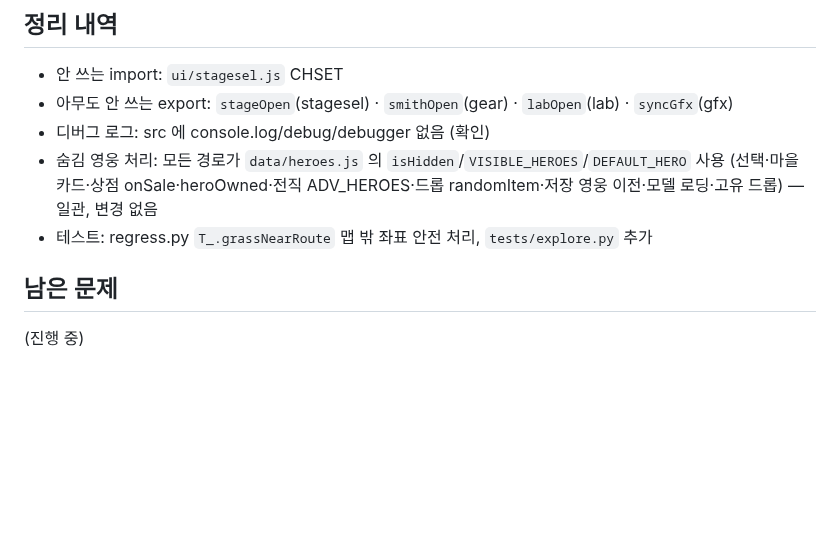
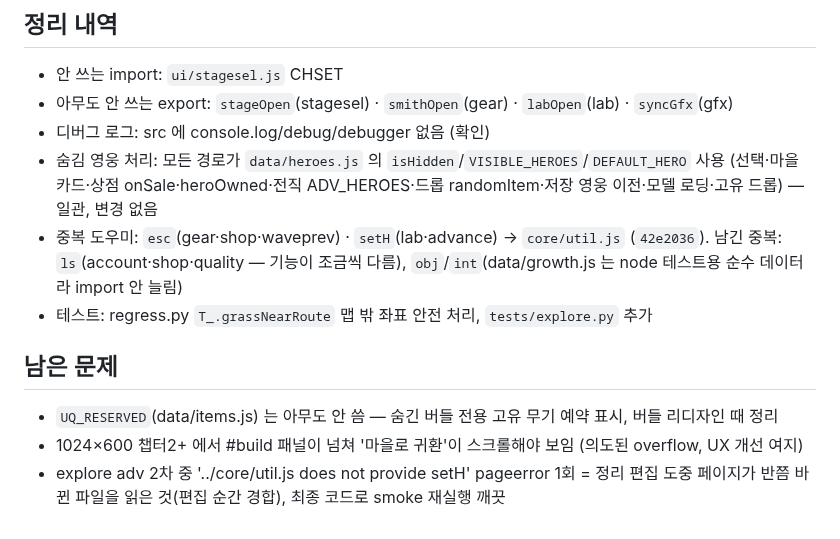
Before and after one commit to hyunjk11/hero-defense-3d, a Markdown page: docs/CLEANUP_2026-10-21.md, the part around the change. Rendered like a GitHub page; blank space fills up the shorter version.

Commit message:
정리 문서: 중복 도우미 정리, 남은 문제

```diff
--- a/docs/CLEANUP_2026-10-21.md
+++ b/docs/CLEANUP_2026-10-21.md
@@ -26,7 +26,10 @@
 - 아무도 안 쓰는 export: `stageOpen`(stagesel) · `smithOpen`(gear) · `labOpen`(lab) · `syncGfx`(gfx)
 - 디버그 로그: src 에 console.log/debug/debugger 없음 (확인)
 - 숨김 영웅 처리: 모든 경로가 `data/heroes.js` 의 `isHidden`/`VISIBLE_HEROES`/`DEFAULT_HERO` 사용 (선택·마을 카드·상점 onSale·heroOwned·전직 ADV_HEROES·드롭 randomItem·저장 영웅 이전·모델 로딩·고유 드롭) — 일관, 변경 없음
+- 중복 도우미: `esc`(gear·shop·waveprev) · `setH`(lab·advance) → `core/util.js` (`42e2036`). 남긴 중복: `ls`(account·shop·quality — 기능이 조금씩 다름), `obj`/`int`(data/growth.js 는 node 테스트용 순수 데이터라 import 안 늘림)
 - 테스트: regress.py `T_.grassNearRoute` 맵 밖 좌표 안전 처리, `tests/explore.py` 추가
 
 ## 남은 문제
-(진행 중)
+- `UQ_RESERVED`(data/items.js) 는 아무도 안 씀 — 숨긴 버들 전용 고유 무기 예약 표시, 버들 리디자인 때 정리
+- 1024×600 챕터2+ 에서 #build 패널이 넘쳐 '마을로 귀환'이 스크롤해야 보임 (의도된 overflow, UX 개선 여지)
+- explore adv 2차 중 '../core/util.js does not provide setH' pageerror 1회 = 정리 편집 도중 페이지가 반쯤 바뀐 파일을 읽은 것(편집 순간 경합), 최종 코드로 smoke 재실행 깨끗
```
